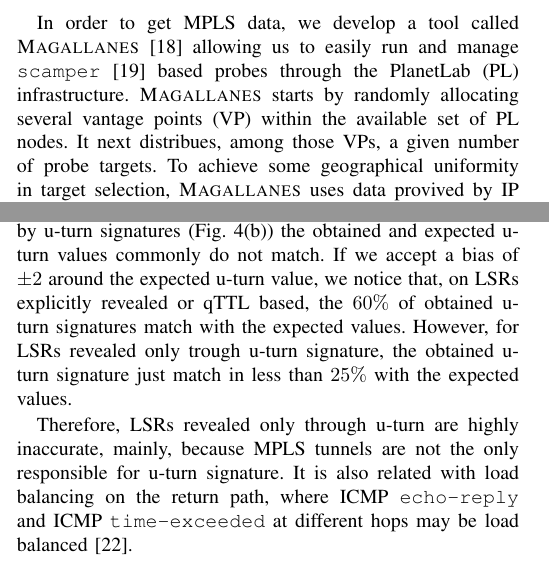
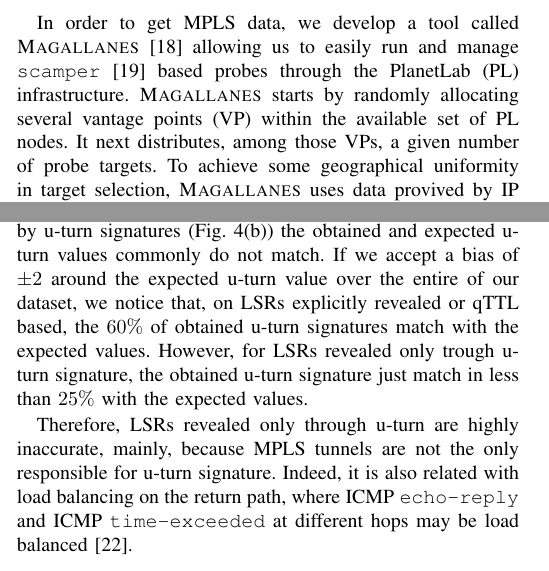
Before and after one commit to mauricio-anderson/TMA, a LaTeX paper (paper.tex, which reads dataset.tex, validation.tex): two parts of the columns of pages 2 and 4 of 8, joined at a grey line, cut so that both start at the same text. Compiled offline with pdfLaTeX.

Commit message:
Grammar check

```diff
--- a/dataset.tex
+++ b/dataset.tex
@@ -5,7 +5,7 @@
 us to easily run and manage \scamper~\cite{Luckie10} based probes through the
 PlanetLab (PL) infrastructure.  \magallanes starts by randomly allocating
 several vantage points (VP) within the available set of PL nodes.  It next
-distribues, among those VPs, a given number of probe targets.
+distributes, among those VPs, a given number of probe targets.
 To achieve some geographical uniformity in target selection, \magallanes uses
 data provived by IP geolocation database maxmind.\footnote{See
 \url{www.maxmind.com}.  Although we know that IP geolocation databases suffer
--- a/validation.tex
+++ b/validation.tex
@@ -190,14 +190,15 @@
 was either explicitly revealed or when qTTL is present (Fig.~\ref{fig_uturn_a}).
 However, for LSRs revealed only by u-turn signatures (Fig.~\ref{fig_uturn_b})
 the obtained and expected u-turn values commonly do not match. If we accept a
-bias of $ \pm 2$ around the expected u-turn value, we notice that, on LSRs
+bias of $ \pm 2$ around the expected u-turn value over the entire of our
+dataset, we notice that, on LSRs
 explicitly revealed or qTTL based, the $60\%$ of obtained u-turn signatures
 match with the expected values. However, for LSRs revealed only trough u-turn
 signature, the obtained u-turn signature just match in less than $25\%$  with
 the expected values.
 
 Therefore, LSRs revealed only through u-turn are highly inaccurate, mainly,
-because MPLS tunnels are not the only responsible for u-turn signature.  It is
+because MPLS tunnels are not the only responsible for u-turn signature. Indeed, it is
 also related with load balancing on the return path, where ICMP \echoreply and
 ICMP \ttlexceeded at different hops may be load balanced~\cite{BRICE06}.
 
```
Also changed, not shown: validation.tex (4 more changed lines).
